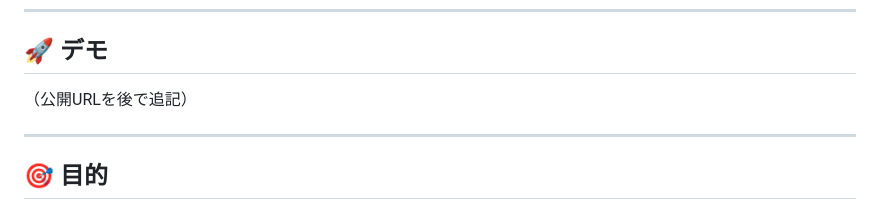
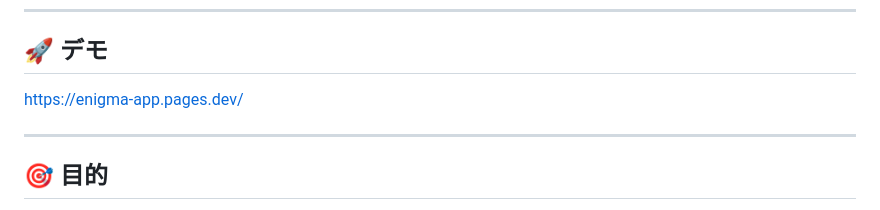
Before and after one commit to ChallengeClub/Enigma-app, a Markdown page: README.md, the part around the change. GitHub-like rendering.

Commit message:
Revise README with project details and demo link
Updated the README to include a demo link.

```diff
--- a/README.md
+++ b/README.md
@@ -6,7 +6,7 @@ Enigma I（3ロータ）互換の暗号変換器を、ブラウザ上で動作
 
 ## 🚀 デモ
 
-（公開URLを後で追記）
+https://enigma-app.pages.dev/
 
 ---
 
```
